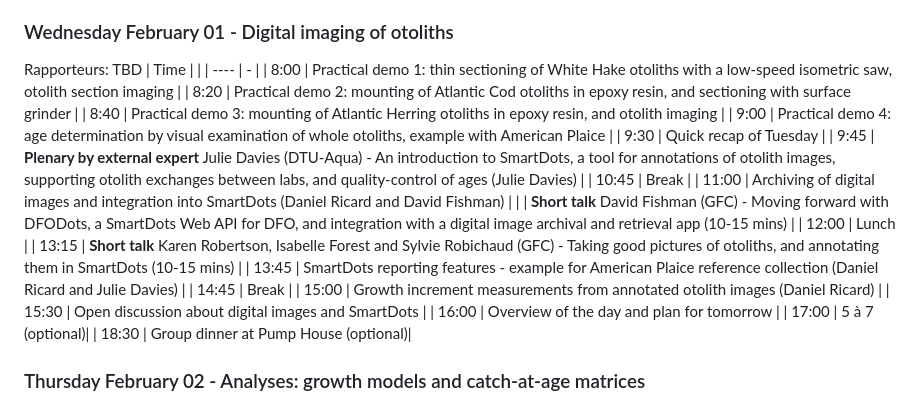
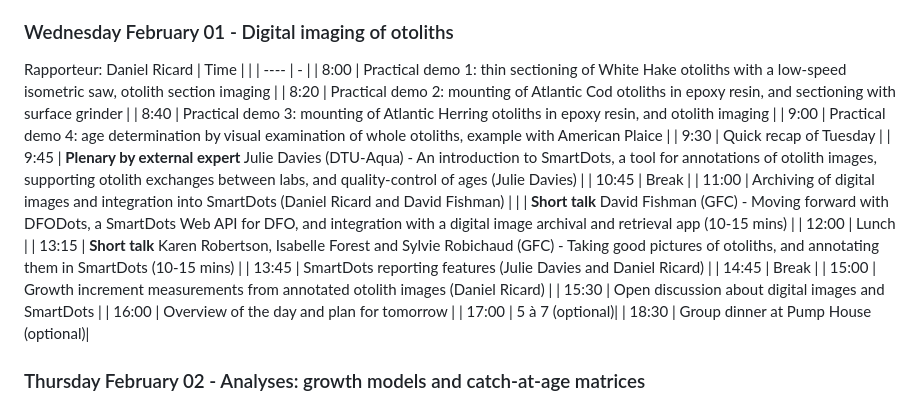
Before and after one commit to TESA-workshops/ageing-best-practices-2023, a Markdown page: README.md, the part around the change. GitHub-like rendering.

```diff
--- a/README.md
+++ b/README.md
@@ -45,7 +45,7 @@ Rapporteurs: Jacob Burbank and François-Étienne Sylvain
 | 17:00 | 5 à 7 (optional) |
 
 ### Wednesday February 01 - Digital imaging of otoliths
-Rapporteurs: TBD
+Rapporteur: Daniel Ricard
 | Time |  |
 |  ---- |  - |
 | 8:00 | Practical demo 1: thin sectioning of White Hake otoliths with a low-speed isometric saw, otolith section imaging |
@@ -59,7 +59,7 @@ Rapporteurs: TBD
 |       | **Short talk** David Fishman (GFC) - Moving forward with DFODots, a SmartDots Web API for DFO, and integration with a digital image archival and retrieval app (10-15 mins) |
 | 12:00 | Lunch |
 | 13:15 | **Short talk** Karen Robertson, Isabelle Forest and Sylvie Robichaud (GFC) - Taking good pictures of otoliths, and annotating them in SmartDots (10-15 mins) |
-| 13:45 | SmartDots reporting features - example for American Plaice reference collection (Daniel Ricard and Julie Davies) |
+| 13:45 | SmartDots reporting features (Julie Davies and Daniel Ricard) |
 | 14:45 | Break |
 | 15:00 | Growth increment measurements from annotated otolith images (Daniel Ricard) |
 | 15:30 | Open discussion about digital images and SmartDots |
```
